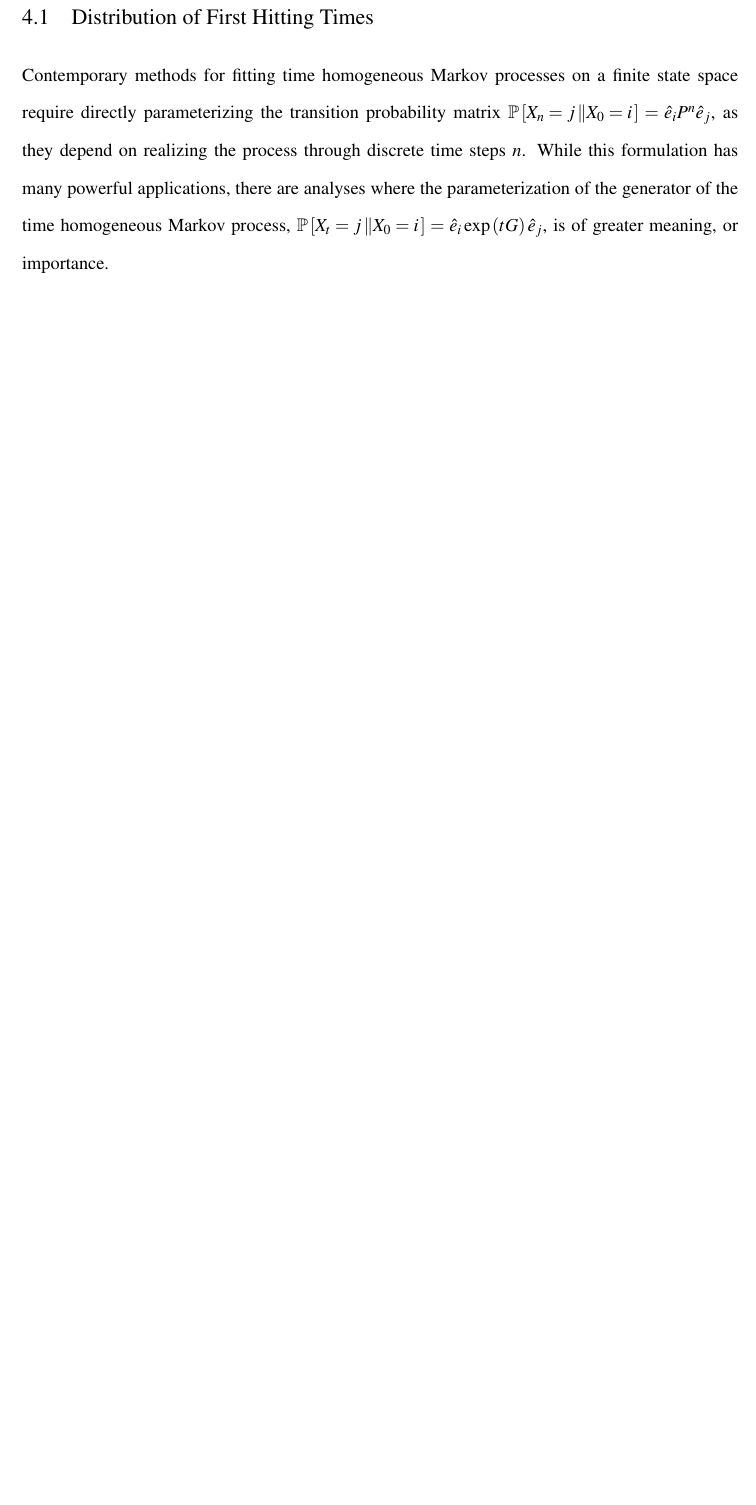
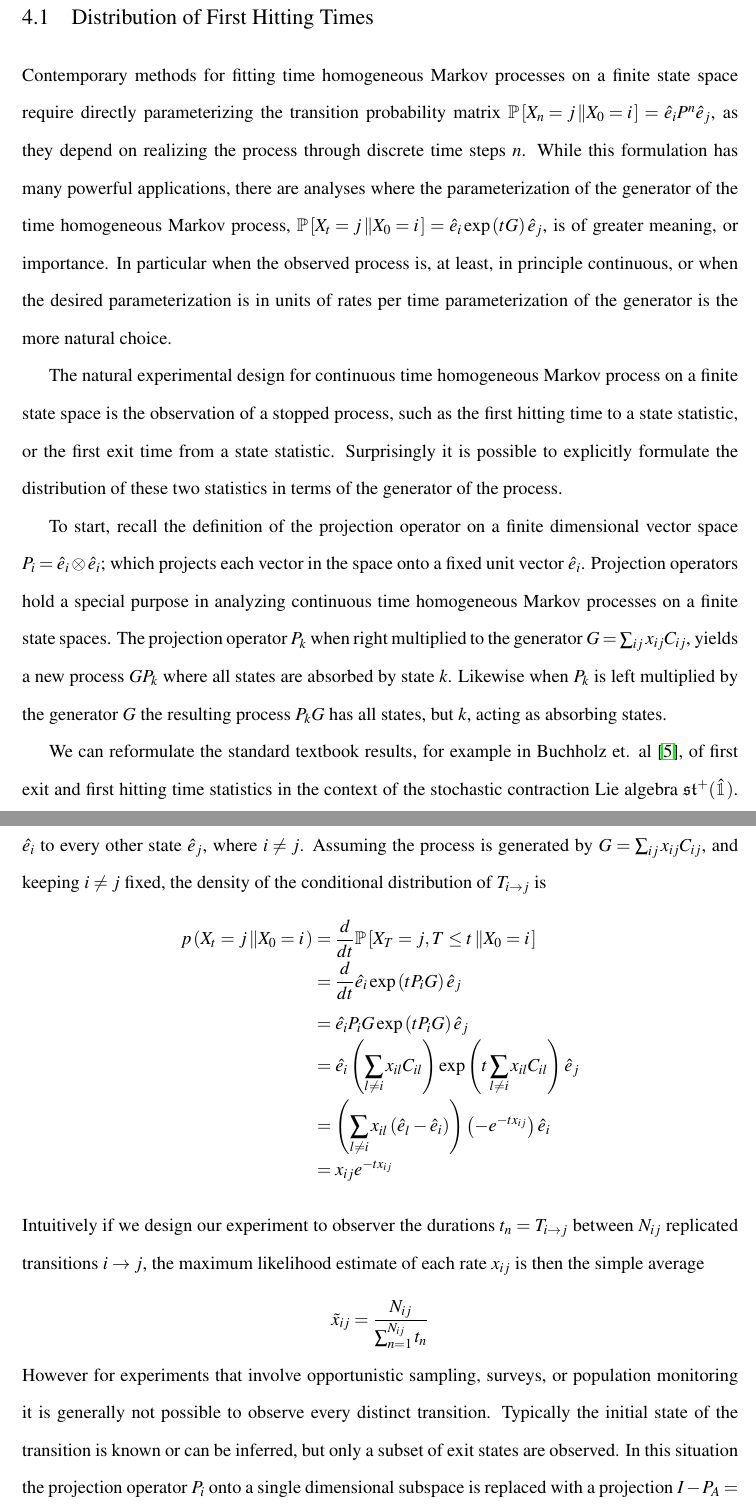
Before and after one commit to aaronsheldon/markov-lie-frechet, a LaTeX thesis (project-main.tex, which reads project-chapter-4.tex): part of page 58 of 64 before the commit and two parts of pages 58 and 59 of 65 after it, the two joined at a grey line, cut so that both start at the same text, the shorter picture padded with empty space. The pictures show the PDF file project-main.pdf that the author committed with the source.

Commit message:
first section of chapter 4

```diff
--- a/project-chapter-4.tex
+++ b/project-chapter-4.tex
@@ -9,6 +9,57 @@ is of greater meaning, or importance. In particular when the observed process is
 in principle continuous, or when the desired parameterization is in units of rates per time
 parameterization of the generator is the more natural choice.
 
+The natural experimental design for continuous time homogeneous Markov process on a finite
+state space is the observation of a stopped process, such as the first hitting time to a
+state statistic, or the first exit time from a state statistic. Surprisingly it is possible
+to explicitly formulate the distribution of these two statistics in terms of the generator
+of the process.
+
+To start, recall the definition of the projection operator on a finite dimensional vector
+space $P_i = \hat{e}_i \otimes \hat{e}_i$; which projects each vector in the space onto a
+fixed unit vector $\hat{e}_i$. Projection operators hold a special purpose in analyzing
+continuous time homogeneous Markov processes on a finite state spaces. The projection
+operator $P_k$ when right multiplied to the generator $G = \sum_{ij}x_{ij}C_{ij}$, yields a
+new process $GP_k$ where all states are absorbed by state $k$. Likewise when $P_k$ is left
+multiplied by the generator $G$ the resulting process $P_kG$ has all states, but $k$, acting as
+absorbing states.
+
+
+% Fill in the blanks
+
+We can reformulate the standard textbook results, for example in Buchholz et. al \cite{buchholz_input_2014},
+of first exit and first hitting time statistics in the context of the stochastic contraction
+Lie algebra $\mathfrak{st}^{+}(\hat{\mathbbm{1}})$. As is standard we start with an the
+experiment designed to observe the first exit time $T_{i \rightarrow j}$ from $\hat{e_i}$ to
+every other state $\hat{e}_j$, where $i \ne j$. Assuming the process is generated by $G = \sum_{ij}x_{ij}C_{ij}$,
+and keeping $i \ne j$ fixed, the density of the conditional distribution of $T_{i \rightarrow j}$
+is
+\begin{IEEEeqnarray*}{rCl}
+	p\left(X_t=j \left\| X_0=i \right.\right)
+		& = & \frac{d}{dt} \mathbb{P}\left[X_T=j, T\le t \left\| X_0=i \right.\right]\\
+		& = & \frac{d}{dt} \hat{e_i} \exp\left(tP_iG\right) \hat{e}_j\\
+		& = & \hat{e_i} P_iG \exp\left(tP_iG\right) \hat{e}_j\\
+		& = & \hat{e_i} \left(\sum_{l \ne i} x_{il} C_{il}\right) \exp\left(t\sum_{l \ne i} x_{il} C_{il}\right) \hat{e}_j\\
+		& = & \left(\sum_{l \ne i} x_{il}\left(\hat{e}_l  - \hat{e}_i\right) \right) \left(- e^{-tx_{ij}}\right) \hat{e}_i\\
+		& = & x_{ij} e^{-tx_{ij}}
+\end{IEEEeqnarray*}
+Intuitively if we design our experiment to observer the durations $t_n = T_{i \rightarrow j}$
+between $N_{ij}$ replicated transitions $i \rightarrow j$, the maximum likelihood estimate of
+each rate $x_{ij}$ is then the simple average
+\begin{IEEEeqnarray*}{rCl}
+	\tilde{x}_{ij}
+		& = & \frac{N_{ij}}{\sum_{n=1}^{N_{ij}} t_n}
+\end{IEEEeqnarray*}
+However for experiments that involve opportunistic sampling, surveys, or population
+monitoring it is generally not possible to observe every distinct transition. Typically the
+initial state of the transition is known or can be inferred, but only a subset of exit
+states are observed. In this situation the projection operator $P_i$ onto a single
+dimensional subspace is replaced with a projection $I - P_A = P_{i_1} + P_{i_2} + \cdots$ onto a
+multidimensional subspace; where $P_A$ is the projection onto the observed absorbing states
+in set $A$.
+
+
+
 %With total knowledge of all first hits p_ij=N_ij/T_ij
 %Prove its a stopped process where we take the product with the projection onto
 %all the other transitative states. Essentially zero out the rows of the states
```
Also changed, not shown: project-bibliography.bib (+12 -0 lines), project-chapter-3.tex (+14 -10 lines), project-main.tex (+6 -2 lines), project-main.pdf, project-chapter-4.tex (4 more changed lines).
